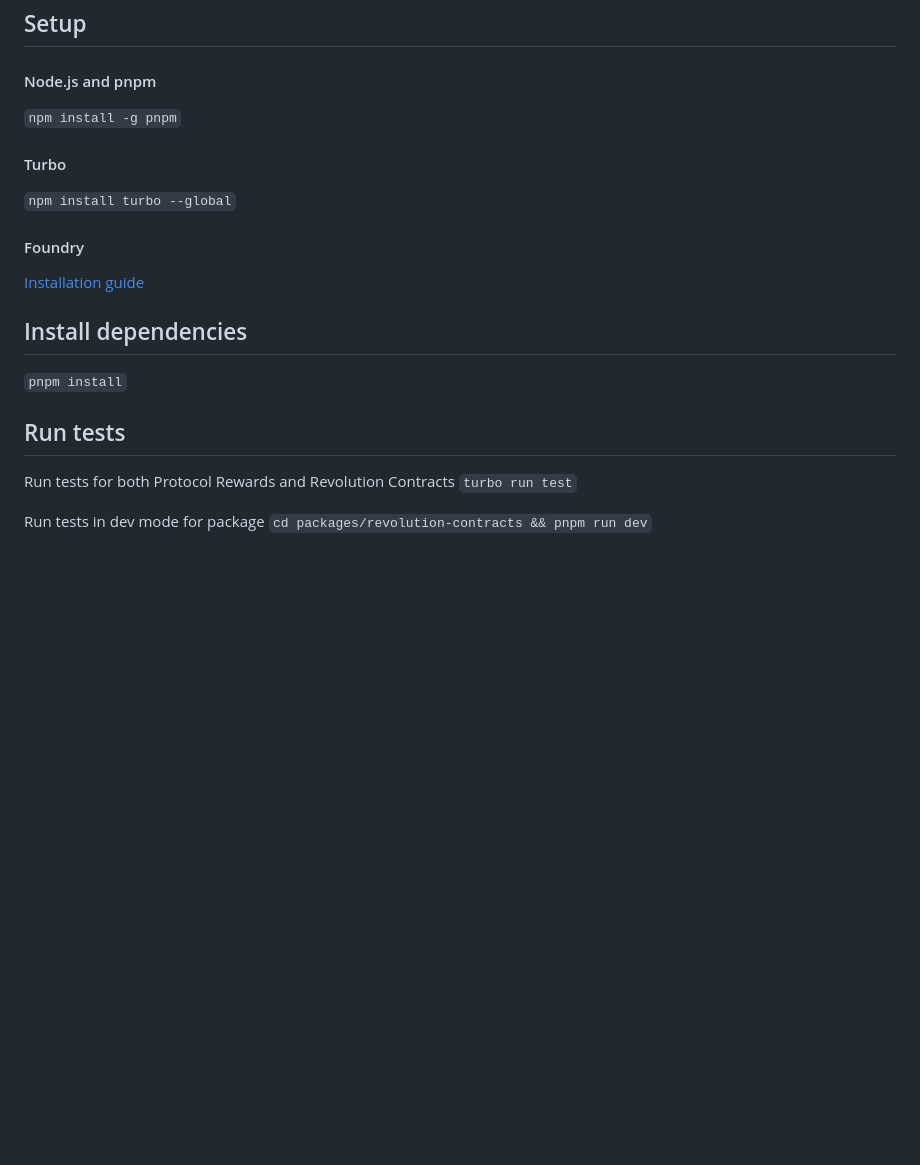
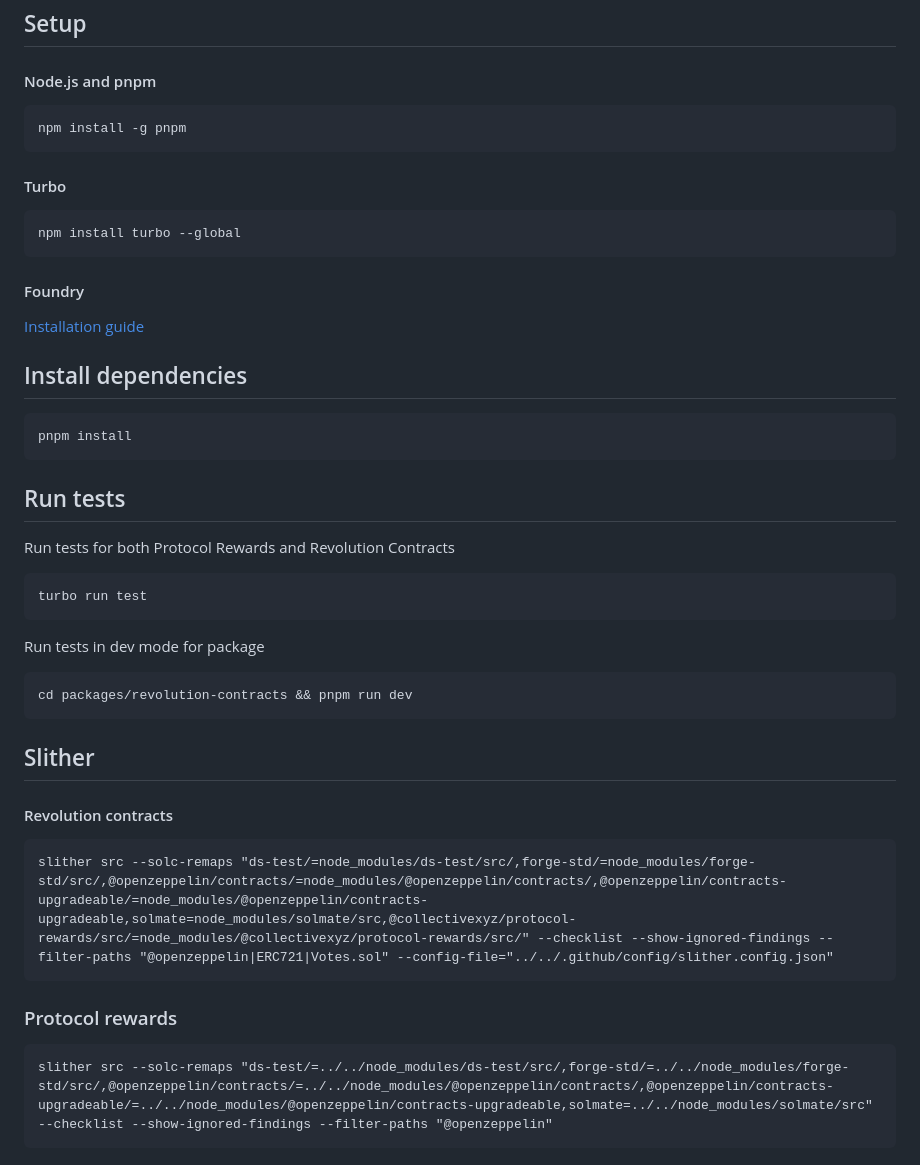
Before and after one commit to code-423n4/2023-12-revolutionprotocol, a Markdown page: README.md, the part around the change. Drawn GitHub-style; blank space fills up the shorter version.

````diff
--- a/README.md
+++ b/README.md
@@ -238,22 +238,45 @@ Ethereum
 ## Setup
 
 #### Node.js and pnpm
-`npm install -g pnpm`
+```
+npm install -g pnpm
+```
 
 #### Turbo
-`npm install turbo --global`
+```
+npm install turbo --global
+```
 
 #### Foundry
 [Installation guide](https://book.getfoundry.sh/getting-started/installation)
 
 ## Install dependencies
 
-`pnpm install`
+```
+pnpm install
+```
 
 ## Run tests
 
 Run tests for both Protocol Rewards and Revolution Contracts
-`turbo run test`
+```
+turbo run test
+```
 
 Run tests in dev mode for package
-`cd packages/revolution-contracts && pnpm run dev`
+```
+cd packages/revolution-contracts && pnpm run dev
+```
+
+
+## Slither
+
+#### Revolution contracts
+```
+slither src --solc-remaps "ds-test/=node_modules/ds-test/src/,forge-std/=node_modules/forge-std/src/,@openzeppelin/contracts/=node_modules/@openzeppelin/contracts/,@openzeppelin/contracts-upgradeable/=node_modules/@openzeppelin/contracts-upgradeable,solmate=node_modules/solmate/src,@collectivexyz/protocol-rewards/src/=node_modules/@collectivexyz/protocol-rewards/src/" --checklist --show-ignored-findings --filter-paths "@openzeppelin|ERC721|Votes.sol" --config-file="../../.github/config/slither.config.json"
+```
+
+### Protocol rewards
+```
+slither src --solc-remaps "ds-test/=../../node_modules/ds-test/src/,forge-std/=../../node_modules/forge-std/src/,@openzeppelin/contracts/=../../node_modules/@openzeppelin/contracts/,@openzeppelin/contracts-upgradeable/=../../node_modules/@openzeppelin/contracts-upgradeable,solmate=../../node_modules/solmate/src" --checklist --show-ignored-findings --filter-paths "@openzeppelin"
+```
````
